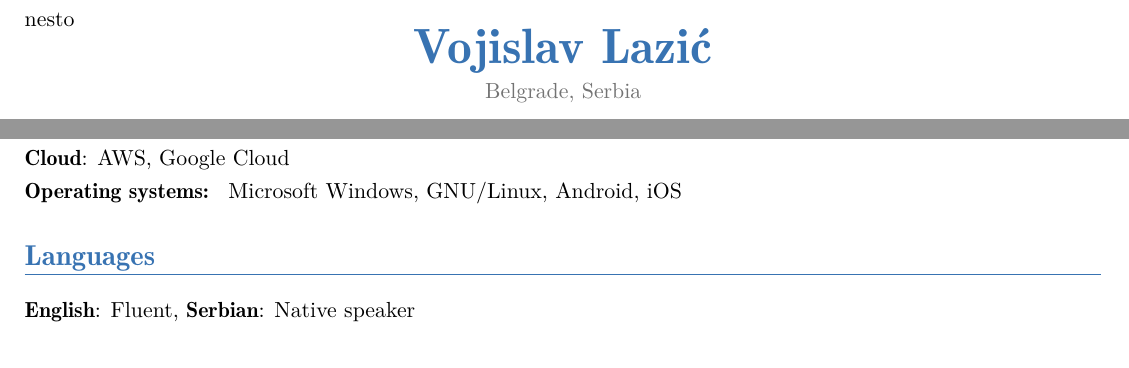
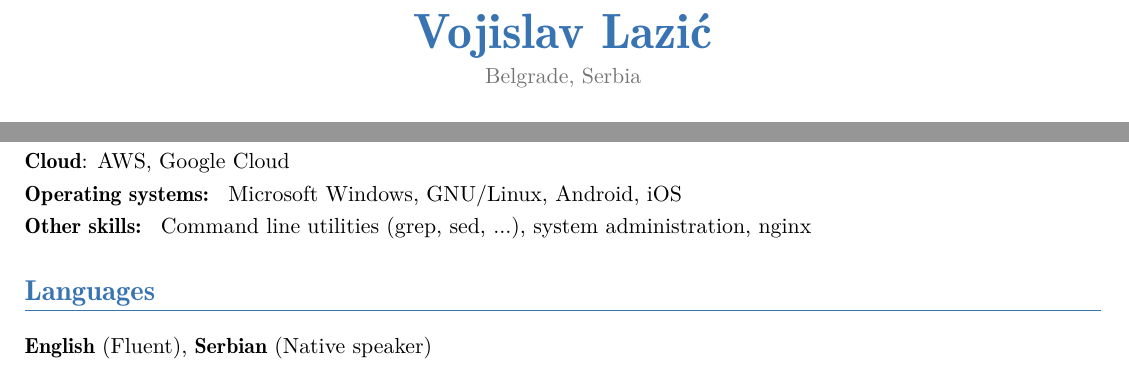
Before and after one commit to vojislav/cv, a LaTeX CV (VojislavLazic_CV.tex): two parts of the page, joined at a grey line, cut at the place of the change. The pictures show the PDF file VojislavLazic_CV.pdf that the author committed with the source.

Commit message:
31.05.2023

```diff
--- a/VojislavLazic_CV.tex
+++ b/VojislavLazic_CV.tex
@@ -12,7 +12,6 @@
 % modern themes
 \moderncvstyle{banking}                            % style options are 'casual' (default), 'classic', 'oldstyle' and 'banking'
 \moderncvcolor{blue}                                % color options 'blue' (default), 'orange', 'green', 'red', 'purple', 'grey' and 'black'
-\moderncvtitle{nesto}
 %\renewcommand{\familydefault}{\sfdefault}         % to set the default font; use '\sfdefault' for the default sans serif font, '\rmdefault' for the default roman one, or any tex font name
 \nopagenumbers{}                                  % uncomment to suppress automatic page numbering for CVs longer than one page
 
@@ -166,16 +165,18 @@
 \end{itemize}
 
 \section{Skills}
-\textbf{Programming languages: } C, C++, Go, Python (Flask), HTML/CSS, JavaScript (NodeJS), Java
+\textbf{Programming languages: } C, C++, Go, Python (Flask), Bash, HTML/CSS, JavaScript (NodeJS), Java
 
-\textbf{Software:} Git, Bash, Docker, Kubernetes, Terraform, Ansible, Jenkins \LaTeX
+\textbf{Software:} Git, Docker, Kubernetes, Terraform, Ansible, Jenkins \LaTeX
 
 \textbf{Cloud}: AWS, Google Cloud
 
 \textbf{Operating systems: } Microsoft Windows, GNU/Linux, Android, iOS
 
+\textbf{Other skills: } Command line utilities (grep, sed, ...), system administration, nginx
+
 \section{Languages}
-	\textbf{English}: Fluent, \textbf{Serbian}: Native speaker
+	\textbf{English} (Fluent), \textbf{Serbian} (Native speaker)
 
 \end{document}
 
```
Also changed, not shown: VojislavLazic_CV.pdf.
